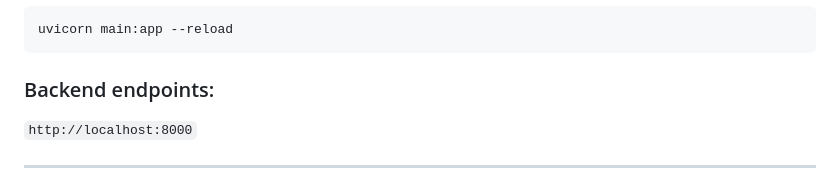
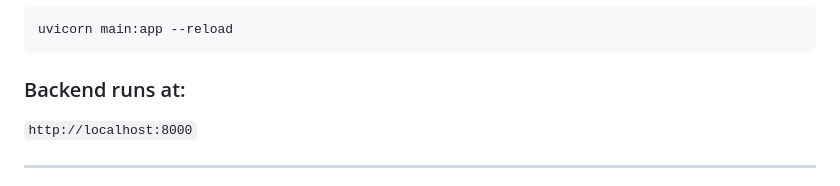
Before and after one commit to byeasmin/BizPilotAI, a Markdown page: README.md, the part around the change. Drawn GitHub-style.

````diff
--- a/README.md
+++ b/README.md
@@ -173,7 +173,7 @@ OPENAI_API_KEY=YOUR_GEMINI_API_KEY_HERE
 ```
 uvicorn main:app --reload
 ```
-### Backend endpoints:
+### Backend runs at:
 `http://localhost:8000`
 
 ---
````
